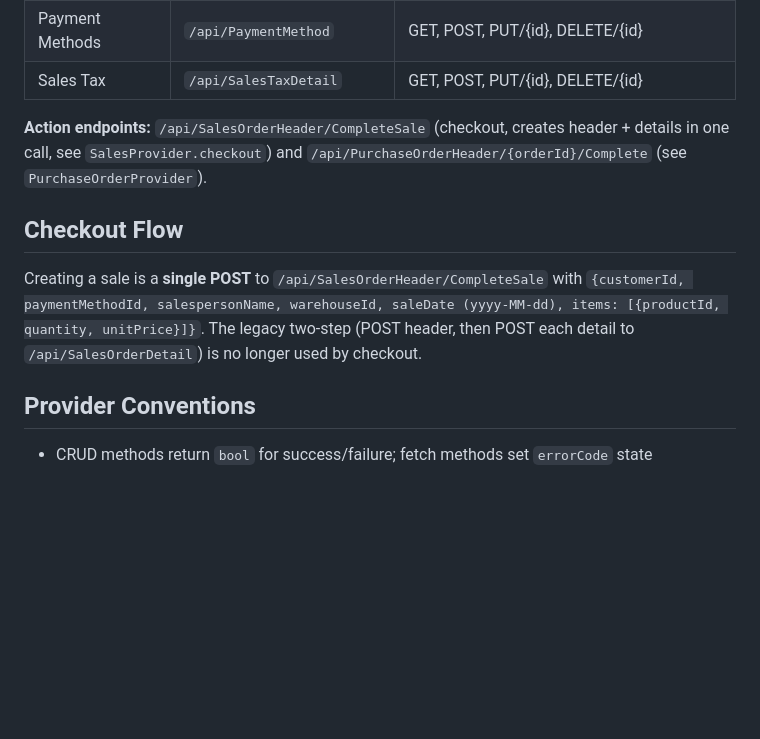
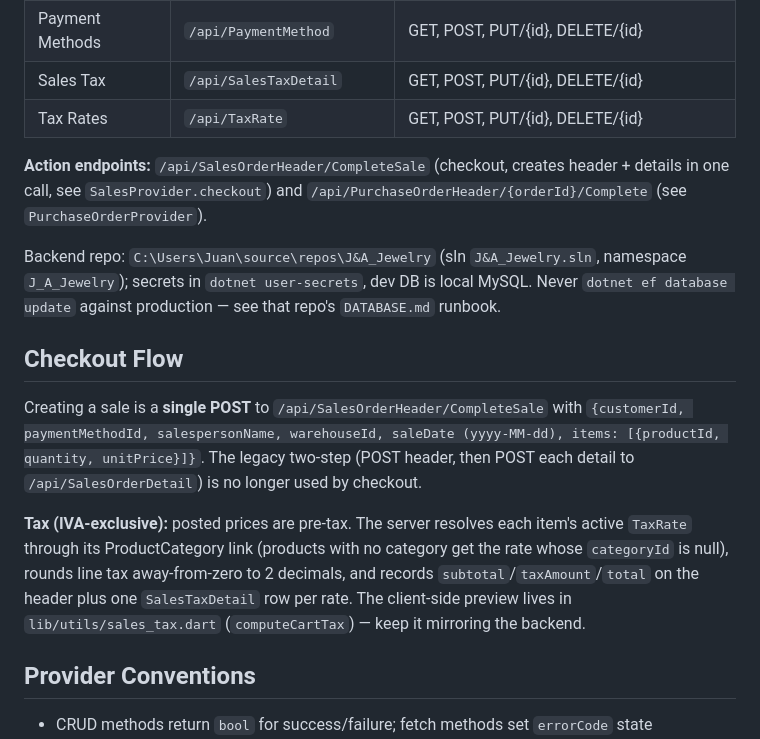
Before and after one commit to JuaanDiiaz/jewerly_ipad, a Markdown page: CLAUDE.md, the part around the change. Drawn GitHub-style; blank space fills up the shorter version.

Commit message:
docs: tax rates endpoint and IVA-exclusive checkout contract

```diff
--- a/CLAUDE.md
+++ b/CLAUDE.md
@@ -69,12 +69,17 @@ Base URL resolves through `Environment.baseUrl` (lib/config/environment.dart):
 | Product Images | `/api/ProductImage` | GET, POST, DELETE/{id} |
 | Payment Methods | `/api/PaymentMethod` | GET, POST, PUT/{id}, DELETE/{id} |
 | Sales Tax | `/api/SalesTaxDetail` | GET, POST, PUT/{id}, DELETE/{id} |
+| Tax Rates | `/api/TaxRate` | GET, POST, PUT/{id}, DELETE/{id} |
 
 **Action endpoints:** `/api/SalesOrderHeader/CompleteSale` (checkout, creates header + details in one call, see `SalesProvider.checkout`) and `/api/PurchaseOrderHeader/{orderId}/Complete` (see `PurchaseOrderProvider`).
+
+Backend repo: `C:\Users\Juan\source\repos\J&A_Jewelry` (sln `J&A_Jewelry.sln`, namespace `J_A_Jewelry`); secrets in `dotnet user-secrets`, dev DB is local MySQL. Never `dotnet ef database update` against production — see that repo's `DATABASE.md` runbook.
 
 ## Checkout Flow
 
 Creating a sale is a **single POST** to `/api/SalesOrderHeader/CompleteSale` with `{customerId, paymentMethodId, salespersonName, warehouseId, saleDate (yyyy-MM-dd), items: [{productId, quantity, unitPrice}]}`. The legacy two-step (POST header, then POST each detail to `/api/SalesOrderDetail`) is no longer used by checkout.
+
+**Tax (IVA-exclusive):** posted prices are pre-tax. The server resolves each item's active `TaxRate` through its ProductCategory link (products with no category get the rate whose `categoryId` is null), rounds line tax away-from-zero to 2 decimals, and records `subtotal`/`taxAmount`/`total` on the header plus one `SalesTaxDetail` row per rate. The client-side preview lives in `lib/utils/sales_tax.dart` (`computeCartTax`) — keep it mirroring the backend.
 
 ## Provider Conventions
 
```
